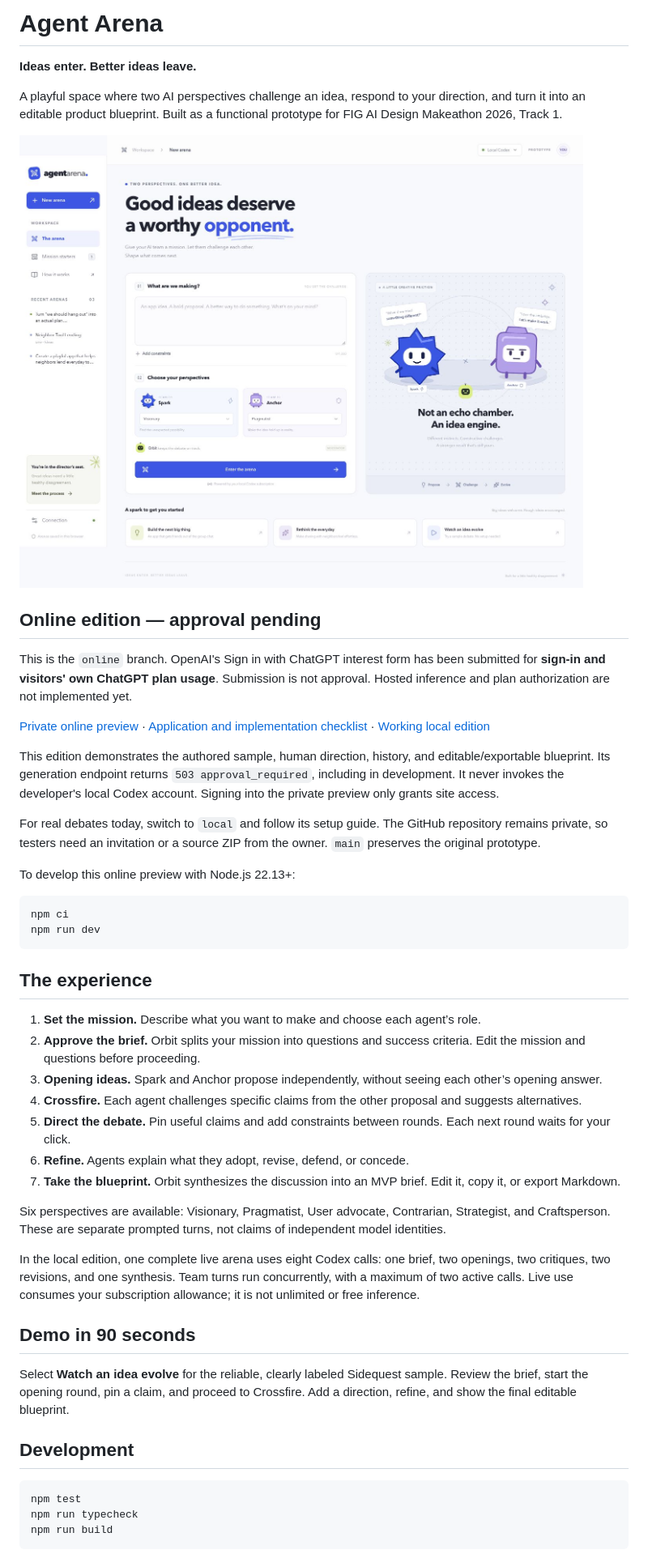
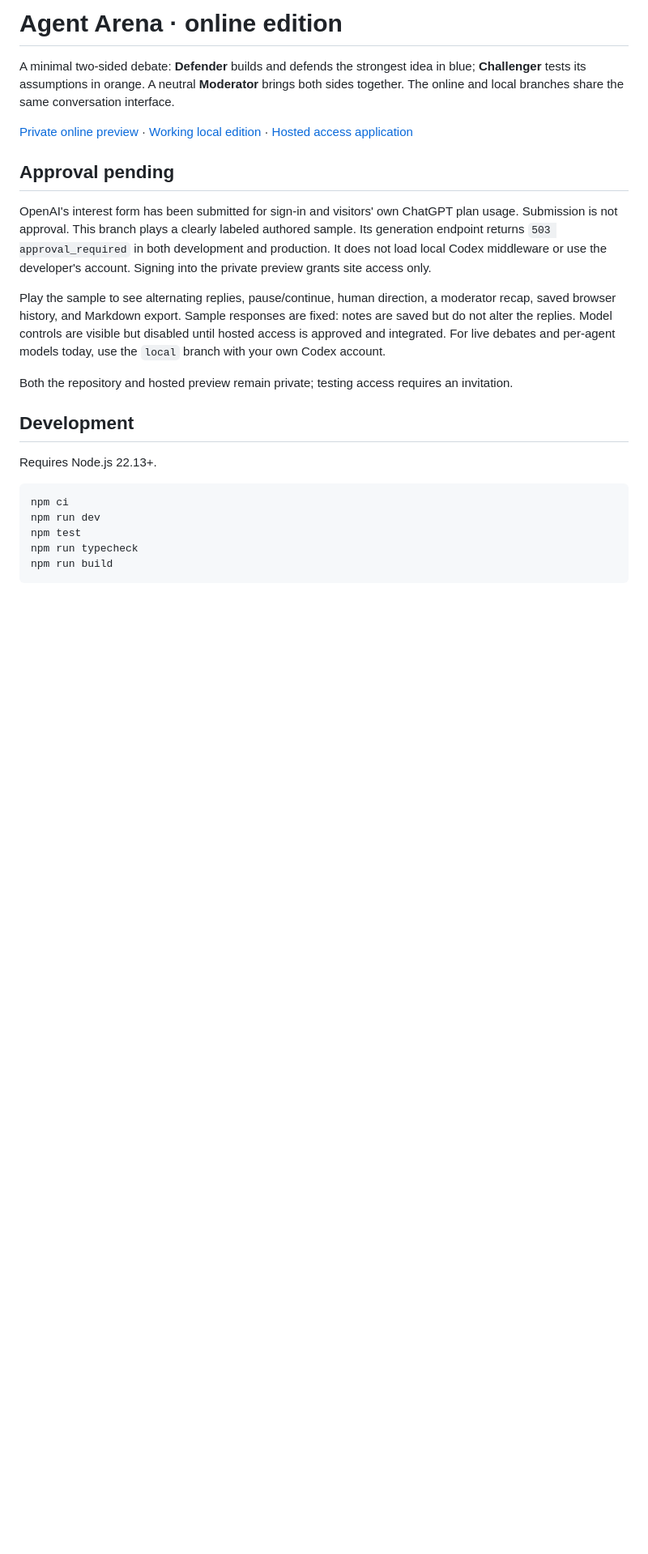
Before and after one commit to vulpes922/agent-arena, a Markdown page: README.md, the part around one of its changes. Shown at 81% size. Drawn GitHub-style; blank space fills up the shorter version.

Commit message:
Update Site source

````diff
--- a/README.md
+++ b/README.md
@@ -1,49 +1,24 @@
-# Agent Arena
+# Agent Arena · online edition
 
-**Ideas enter. Better ideas leave.**
+A minimal two-sided debate: **Defender** builds and defends the strongest idea in blue; **Challenger** tests its assumptions in orange. A neutral **Moderator** brings both sides together. The online and local branches share the same conversation interface.
 
-A playful space where two AI perspectives challenge an idea, respond to your direction, and turn it into an editable product blueprint. Built as a functional prototype for FIG AI Design Makeathon 2026, Track 1.
+[Private online preview](https://agent-arena-jh-2026.bryan922.chatgpt.site) · [Working local edition](https://github.com/vulpes922/agent-arena/tree/local) · [Hosted access application](docs/HOSTED-APPROVAL.md)
 
-![Agent Arena interface](docs/arena-home.png)
+## Approval pending
 
-## Online edition — approval pending
+OpenAI's interest form has been submitted for sign-in and visitors' own ChatGPT plan usage. Submission is not approval. This branch plays a clearly labeled authored sample. Its generation endpoint returns `503 approval_required` in both development and production. It does not load local Codex middleware or use the developer's account. Signing into the private preview grants site access only.
 
-This is the `online` branch. OpenAI's Sign in with ChatGPT interest form has been submitted for **sign-in and visitors' own ChatGPT plan usage**. Submission is not approval. Hosted inference and plan authorization are not implemented yet.
+Play the sample to see alternating replies, pause/continue, human direction, a moderator recap, saved browser history, and Markdown export. Sample responses are fixed: notes are saved but do not alter the replies. Model controls are visible but disabled until hosted access is approved and integrated. For live debates and per-agent models today, use the `local` branch with your own Codex account.
 
-[Private online preview](https://agent-arena-jh-2026.bryan922.chatgpt.site) · [Application and implementation checklist](docs/HOSTED-APPROVAL.md) · [Working local edition](https://github.com/vulpes922/agent-arena/tree/local)
+Both the repository and hosted preview remain private; testing access requires an invitation.
 
-This edition demonstrates the authored sample, human direction, history, and editable/exportable blueprint. Its generation endpoint returns `503 approval_required`, including in development. It never invokes the developer's local Codex account. Signing into the private preview only grants site access.
+## Development
 
-For real debates today, switch to `local` and follow its setup guide. The GitHub repository remains private, so testers need an invitation or a source ZIP from the owner. `main` preserves the original prototype.
-
-To develop this online preview with Node.js 22.13+:
+Requires Node.js 22.13+.
 
 ```sh
 npm ci
 npm run dev
-```
-
-## The experience
-
-1. **Set the mission.** Describe what you want to make and choose each agent’s role.
-2. **Approve the brief.** Orbit splits your mission into questions and success criteria. Edit the mission and questions before proceeding.
-3. **Opening ideas.** Spark and Anchor propose independently, without seeing each other’s opening answer.
-4. **Crossfire.** Each agent challenges specific claims from the other proposal and suggests alternatives.
-5. **Direct the debate.** Pin useful claims and add constraints between rounds. Each next round waits for your click.
-6. **Refine.** Agents explain what they adopt, revise, defend, or concede.
-7. **Take the blueprint.** Orbit synthesizes the discussion into an MVP brief. Edit it, copy it, or export Markdown.
-
-Six perspectives are available: Visionary, Pragmatist, User advocate, Contrarian, Strategist, and Craftsperson. These are separate prompted turns, not claims of independent model identities.
-
-In the local edition, one complete live arena uses eight Codex calls: one brief, two openings, two critiques, two revisions, and one synthesis. Team turns run concurrently, with a maximum of two active calls. Live use consumes your subscription allowance; it is not unlimited or free inference.
-
-## Demo in 90 seconds
-
-Select **Watch an idea evolve** for the reliable, clearly labeled Sidequest sample. Review the brief, start the opening round, pin a claim, and proceed to Crossfire. Add a direction, refine, and show the final editable blueprint.
-
-## Development
-
-```sh
 npm test
 npm run typecheck
 npm run build
````
Also changed, not shown: other parts of README.md (+8 -22 lines), docs/HOSTED-APPROVAL.md (+4 -0 lines), docs/arena-debate-home.png (added), docs/arena-debate.png (added), 8 other files.
